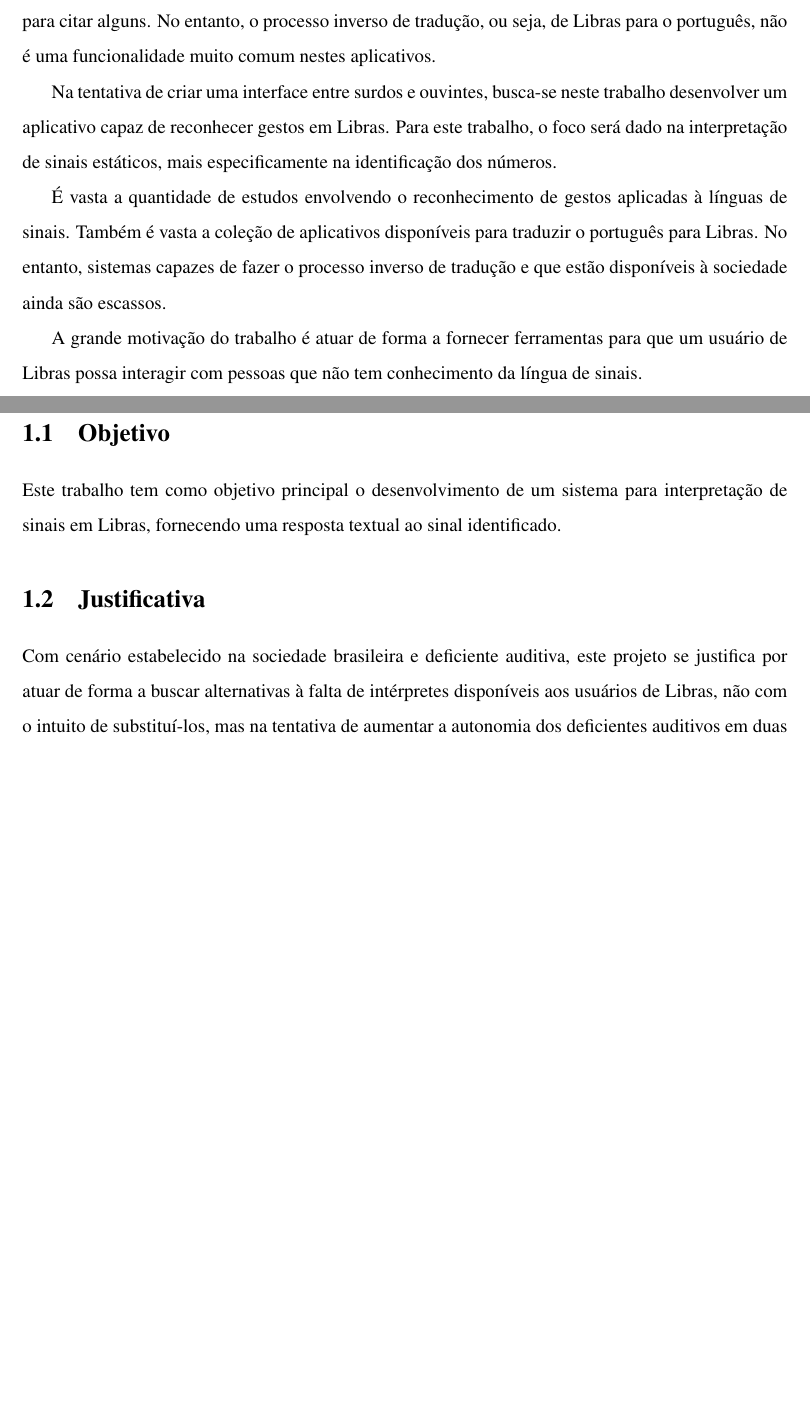
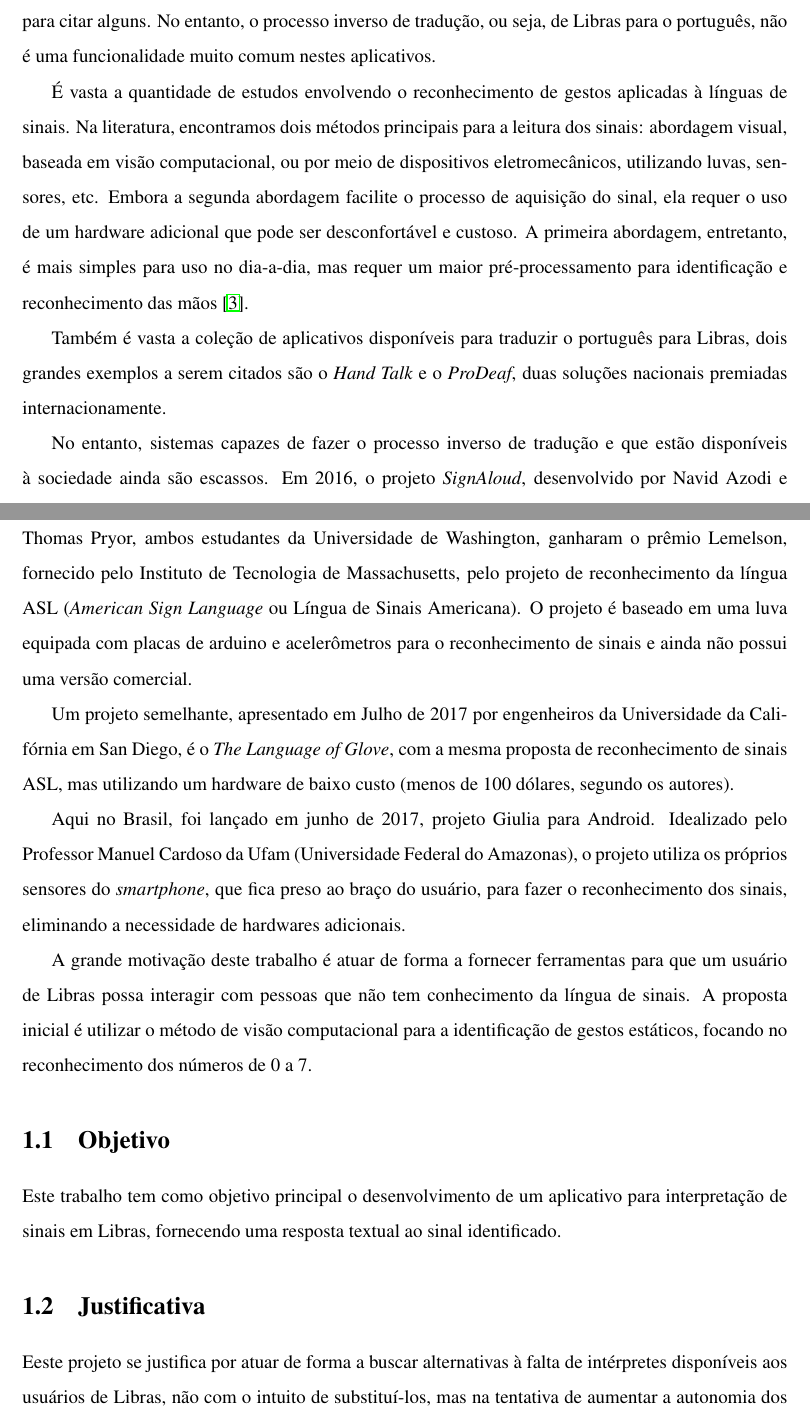
Before and after one commit to kollinslima/Monografia_micros2, a LaTeX thesis (TCCmain.tex, which reads Content/2_Introducao.tex): two parts of pages 15 and 16 of 39, joined at a grey line, cut so that both start at the same text, the shorter picture padded with empty space. Compiled offline with pdfLaTeX; the source files are stored in an older character set and shown here as Unicode.

Commit message:
Continuação da Introdução

```diff
--- a/Content/2_Introducao.tex
+++ b/Content/2_Introducao.tex
@@ -3,8 +3,8 @@
 
 \par A Língua Brasileira de Sinais (Libras) é reconhecida oficialmente desde 2002 por meio da lei Nº 10.436 (regulamentada pelo decreto N°5.626 de 2005). Este marco representa um grande avanço para a comunidade surda, que possuem agora uma língua própria e direitos garantidos por lei, como expresso nos artigos 2º, 3º e 4º das obrigações do governo em divundir a Libras e garantir o atendimento e tratamento à comunidade surda~\cite{Benassi}.
 \par Segundo o Portal Brasil, existem mais de 9,7 milhões de surdos no país (dados do Censo de 2010), no entanto, a acessibilidade para essas pessoas ainda é um desafio devido a falta de intérpretes~\cite{PortalBrasil}. No intuito de diminuir as barreiras de comunicação, vários aplicativos tem surgido com a proposta de traduzir sites, textos e até mesmo voz para a Libras, como é o caso do ProDeaf e do Hand Talk apenas para citar alguns. No entanto, o processo inverso de tradução, ou seja, de Libras para o português, não é uma funcionalidade muito comum nestes aplicativos.
-\par Na tentativa de criar uma interface entre surdos e ouvintes, busca-se neste trabalho desenvolver um aplicativo capaz de reconhecer gestos em Libras. Para este trabalho, o foco será dado na interpretação de sinais estáticos, mais especificamente na identificação dos números.
-% (em junho de 2017, foi lançado o projeto Giulia para Android, o primeiro aplicativo com esta funcionalidade para Libras).
+%\par Na tentativa de criar uma interface entre surdos e ouvintes, busca-se neste trabalho desenvolver um aplicativo capaz de reconhecer gestos em Libras. Para este trabalho, o foco será dado na interpretação de sinais estáticos, mais especificamente na identificação dos números.
+
 
 %Introdução do trabalho.
 %
@@ -30,20 +30,25 @@
 % \end{figure}
 
 
-\par É vasta a quantidade de estudos envolvendo o reconhecimento de gestos aplicadas à línguas de sinais. Também é vasta a coleção de aplicativos disponíveis para traduzir o português para Libras. No entanto, sistemas capazes de fazer o processo inverso de tradução e que estão disponíveis à sociedade ainda são escassos.
-\par A grande motivação do trabalho é atuar de forma a fornecer ferramentas para que um usuário de Libras possa interagir com pessoas que não tem conhecimento da língua de sinais.
+\par É vasta a quantidade de estudos envolvendo o reconhecimento de gestos aplicadas à línguas de sinais. Na literatura, encontramos dois métodos principais para a leitura dos sinais: abordagem visual, baseada em visão computacional, ou por meio de dispositivos eletromecânicos, utilizando luvas, sensores, etc. Embora a segunda abordagem facilite o processo de aquisição do sinal, ela requer o uso de um hardware adicional que pode ser desconfortável e custoso. A primeira abordagem, entretanto, é mais simples para uso no dia-a-dia, mas requer um maior pré-processamento para identificação e reconhecimento das mãos~\cite{Teodoro}.
+
+\par Também é vasta a coleção de aplicativos disponíveis para traduzir o português para Libras, dois grandes exemplos a serem citados são o \textit{Hand Talk} e o \textit{ProDeaf}, duas soluções nacionais premiadas internacionamente.
+\par No entanto, sistemas capazes de fazer o processo inverso de tradução e que estão disponíveis à sociedade ainda são escassos. Em 2016, o projeto \textit{SignAloud}, desenvolvido por Navid Azodi e Thomas Pryor, ambos estudantes da Universidade de Washington, ganharam o prêmio Lemelson, fornecido pelo Instituto de Tecnologia de Massachusetts, pelo projeto de reconhecimento da língua ASL (\textit{American Sign Language} ou Língua de Sinais Americana). O projeto é baseado em uma luva equipada com placas de arduino e acelerômetros para o reconhecimento de sinais e ainda não possui uma versão comercial.
+\par Um projeto semelhante, apresentado em Julho de 2017 por engenheiros da Universidade da Califórnia em San Diego, é o \textit{The Language of Glove}, com a mesma proposta de reconhecimento de sinais ASL, mas utilizando um hardware de baixo custo (menos de 100 dólares, segundo os autores).
+\par Aqui no Brasil, foi lançado em junho de 2017, projeto Giulia para Android. Idealizado pelo Professor Manuel Cardoso da Ufam (Universidade Federal do Amazonas), o projeto utiliza os próprios sensores do \textit{smartphone}, que fica preso ao braço do usuário, para fazer o reconhecimento dos sinais, eliminando a necessidade de hardwares adicionais.
+\par A grande motivação deste trabalho é atuar de forma a fornecer ferramentas para que um usuário de Libras possa interagir com pessoas que não tem conhecimento da língua de sinais. A proposta inicial é utilizar o método de visão computacional para a identificação de gestos estáticos, focando no reconhecimento dos números de 0 a 7.
 
 % % % % % % % % % % % % % % % % % % % % % % % % % % % % % % % % % % % % % % % % % % % % % % % % % % %
 \section{Objetivo}
 
-\par Este trabalho tem como objetivo principal o desenvolvimento de um sistema para interpretação de sinais em Libras, fornecendo uma resposta textual ao sinal identificado.
+\par Este trabalho tem como objetivo principal o desenvolvimento de um aplicativo para interpretação de sinais em Libras, fornecendo uma resposta textual ao sinal identificado.
 
 
 % % % % % % % % % % % % % % % % % % % % % % % % % % % % % % % % % % % % % % % % % % % % % % % % % % %
 \section {Justificativa}
 
 
-\par Com cenário estabelecido na sociedade brasileira e deficiente auditiva, este projeto se justifica por atuar de forma a buscar alternativas à falta de intérpretes disponíveis aos usuários de Libras, não com o intuito de substituí-los, mas na tentativa de aumentar a autonomia dos deficientes auditivos em duas tarefas diárias, e agregar valor tecnológico e inclusivo ao Brasil.
+\par Eeste projeto se justifica por atuar de forma a buscar alternativas à falta de intérpretes disponíveis aos usuários de Libras, não com o intuito de substituí-los, mas na tentativa de aumentar a autonomia dos deficientes auditivos em duas tarefas diárias, e agregar valor tecnológico e inclusivo ao Brasil.
 
 
 % % % % % % % % % % % % % % % % % % % % % % % % % % % % % % % % % % % % % % % % % % % % % % % % % % %
```
Also changed, not shown: Content/References.bib (+7 -0 lines), SEL0630main.bbl, SEL0630main.pdf, 4 other files.
